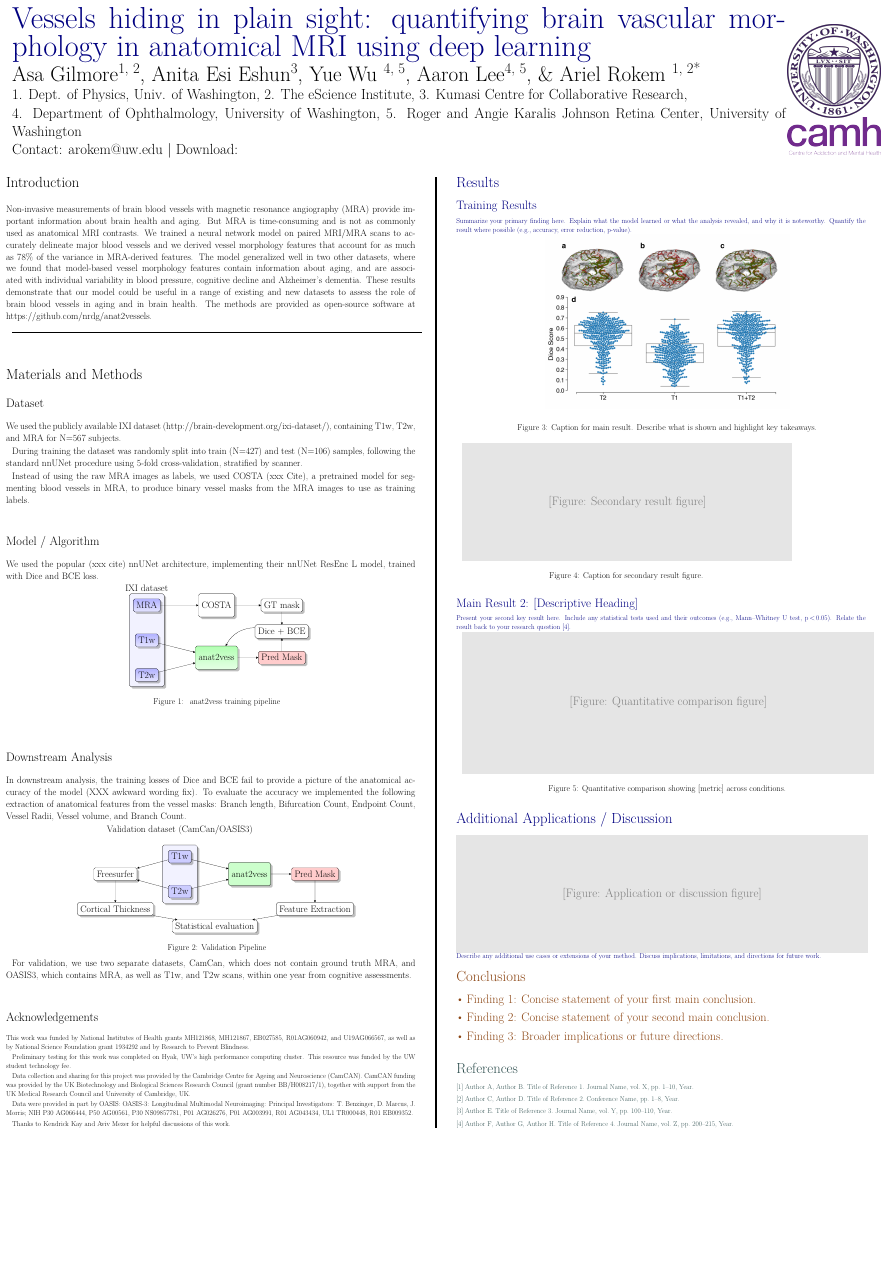
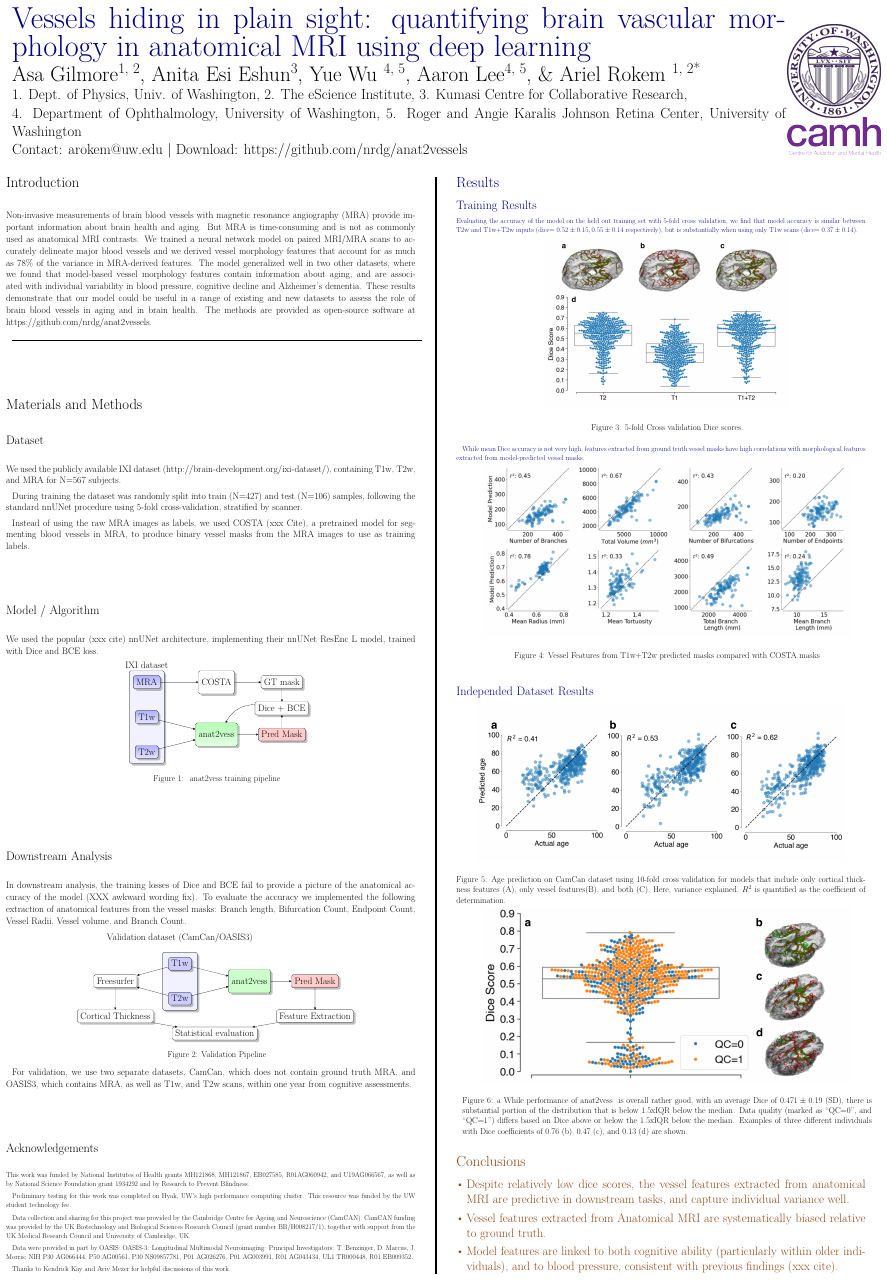
Before and after one commit to asagilmore/2026-asa-ohbm, a LaTeX poster (poster.tex): the whole page before the commit and page 1 of 2 after it. Compiled offline with XeLaTeX.

Commit message:
add results

```diff
--- a/poster.tex
+++ b/poster.tex
@@ -90,7 +90,7 @@ using deep learning} \color{Black}\\
          4. Department of Ophthalmology, University of Washington,
          5. Roger and Angie Karalis Johnson Retina Center, University of Washington \\
   \Large Contact: \texttt{arokem@uw.edu}
-         $|$ Download: \texttt{}
+         $|$ Download: \texttt{https://github.com/nrdg/anat2vessels}
 \end{minipage}
 %
 \begin{minipage}[b]{0.1\linewidth}
@@ -273,49 +273,62 @@ Thanks to Kendrick Kay and Aviv Mezer for helpful discussions of this work.
 
 \subsection*{Training Results}
 
-Summarize your primary finding here. Explain what the model learned or what the analysis
-revealed, and why it is noteworthy. Quantify the result where possible (e.g., accuracy,
-error reduction, p-value).
+Evaluating the accuracy of the model on the held out training set with 5-fold
+cross validation, we find that model accuracy is similar between T2w and T1w+T2w
+inputs (dice$=0.52\pm 0.15, 0.55\pm 0.14$ respectively), but is substantially when using only T1w scans
+(dice$=0.37\pm 0.14$).
 
 \begin{minipage}[b]{1.0\linewidth}
   % Replace with \includegraphics[width=\linewidth]{main-result.png}
   \begin{center}
-
     \includegraphics{Figure1.png}
   \end{center}
-  \captionof{figure}{Caption for main result. Describe what is shown and highlight key takeaways.}
+  \captionof{figure}{5-fold Cross validation Dice scores.}
 \end{minipage}
 \\
 
-\begin{minipage}[t]{0.8\linewidth}
-  % Replace with \includegraphics[width=0.8\linewidth]{secondary-result.png}
-  \figplaceholder[10cm]{Secondary result figure}
-  \captionof{figure}{Caption for secondary result figure.}
+While mean Dice accuracy is not very high, features extracted from ground truth
+vessel masks have high correlations with morphological features extracted from
+model-predicted vessel masks.
+
+\begin{minipage}[b]{1.0\linewidth}
+  % Replace with \includegraphics[width=\linewidth]{main-result.png}
+  \begin{center}
+    \includegraphics[width=0.9\linewidth]{Figure2.png}
+  \end{center}
+  \captionof{figure}{Vessel Features from T1w+T2w predicted masks compared with COSTA
+  masks}
 \end{minipage}
 \\
 
-\subsection*{Main Result 2: [Descriptive Heading]}
+\subsection*{Independed Dataset Results}
 
-Present your second key result here. Include any statistical tests used and their outcomes
-(e.g., Mann–Whitney U test, p\,$<$\,0.05). Relate the result back to your research
-question \cite{ref4}.
 
 \begin{minipage}[t]{1.0\linewidth}
   % Replace with \includegraphics[width=0.8\linewidth]{comparison-figure.png}
-  \figplaceholder[12cm]{Quantitative comparison figure}
-  \captionof{figure}{Quantitative comparison showing [metric] across conditions.}
+    \begin{center}
+        \includegraphics[width=0.9\linewidth]{Figure3.png}
+    \end{center}
+  \captionof{figure}{Age prediction on CamCan dataset using 10-fold cross validation for
+  models that include only cortical thickness features (\textbf{A}), only
+  vessel features(\textbf{B}), and both (\textbf{C}). Here, variance explained,
+  $R^2$ is quantified as the coefficient of determination.}
+\end{minipage}
+
+
+\begin{minipage}[t]{1.0\linewidth}
+  % Replace with \includegraphics[width=0.8\linewidth]{comparison-figure.png}
+    \begin{center}
+        \includegraphics[width=0.9\linewidth]{Figure5.png}
+    \end{center}
+  \captionof{figure}{\textbf{a} While performance of \av~is overall rather good, with an
+average Dice of $0.471\pm0.19$ (SD), there is substantial portion of the
+distribution that is below 1.5xIQR below the median. Data quality (marked as
+``QC=0'', and ``QC=1'') differs based on Dice above or below the 1.5xIQR below
+the median. Examples of three different individuals with Dice coefficients of
+0.76 (\textbf{b}), 0.47 (\textbf{c}), and 0.13 (\textbf{d}) are shown.}
 \end{minipage}
 \\
-
-\section*{Additional Applications / Discussion}
-
-\begin{minipage}[t]{1\linewidth}
-  % Replace with \includegraphics[width=0.6\linewidth]{application-figure.png}
-  \figplaceholder[10cm]{Application or discussion figure}
-  \\
-  Describe any additional use cases or extensions of your method. Discuss implications,
-  limitations, and directions for future work.
-\end{minipage}
 
 %------------------------------------------------
 
@@ -325,9 +338,12 @@ question \cite{ref4}.
 
 \begin{itemize}
 \large
-  \item \textbf{Finding 1:} Concise statement of your first main conclusion.
-  \item \textbf{Finding 2:} Concise statement of your second main conclusion.
-  \item \textbf{Finding 3:} Broader implications or future directions.
+    \item Despite relatively low dice scores, the vessel features extracted from
+    anatomical MRI are predictive in downstream tasks, and capture individual variance well.
+    \item Vessel features extracted from Anatomical MRI are systematically biased
+    relative to ground truth.
+    \item Model features are linked to both cognitive ability (particularly within older individuals),
+    and to blood pressure, consistent with previous findings (xxx cite).
 \end{itemize}
 
 \color{DarkSlateGray}
```
Also changed, not shown: 2 other files.
